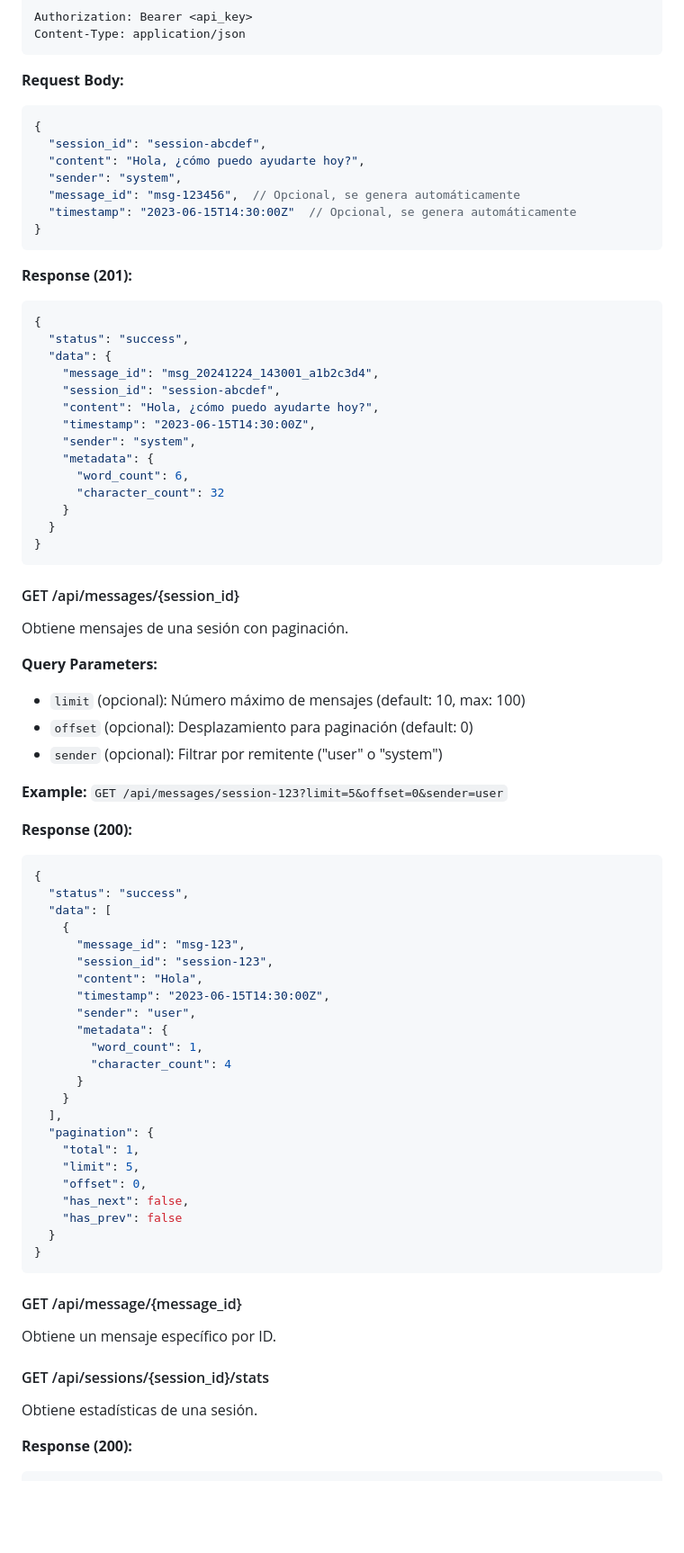
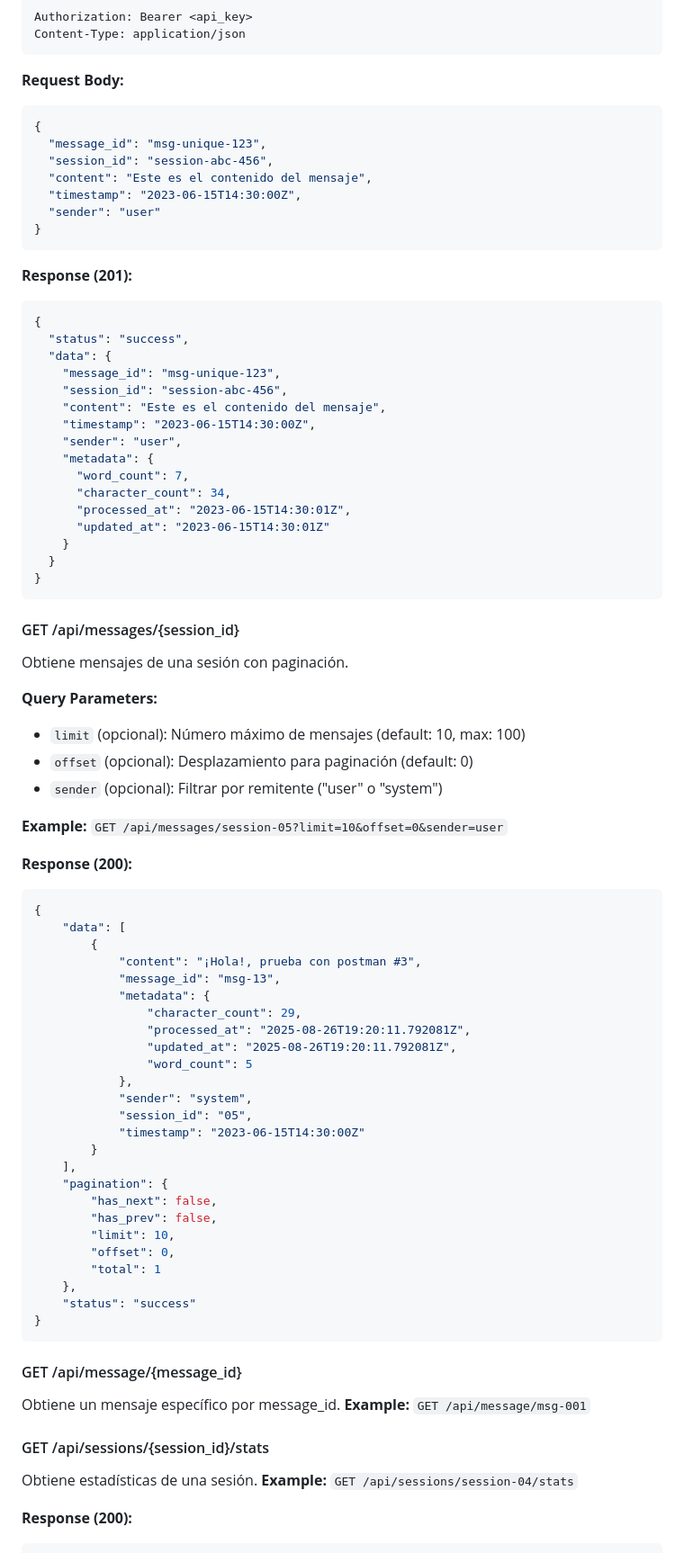
Before and after one commit to C-HH-S/API_Procesamiento_msg, a Markdown page: README.md, the part around the change printed below. Shown: that part at 90% size. Drawn GitHub-style; blank space fills up the shorter version.

````diff
--- a/README.md
+++ b/README.md
@@ -161,11 +176,11 @@ Content-Type: application/json
 **Request Body:**
 ```json
 {
-  "session_id": "session-abcdef",
-  "content": "Hola, ¿cómo puedo ayudarte hoy?",
-  "sender": "system",
-  "message_id": "msg-123456",  // Opcional, se genera automáticamente
-  "timestamp": "2023-06-15T14:30:00Z"  // Opcional, se genera automáticamente
+  "message_id": "msg-unique-123",
+  "session_id": "session-abc-456",
+  "content": "Este es el contenido del mensaje",
+  "timestamp": "2023-06-15T14:30:00Z",
+  "sender": "user"
 }
 ```
 
@@ -174,14 +189,16 @@ Content-Type: application/json
 {
   "status": "success",
   "data": {
-    "message_id": "msg_20241224_143001_a1b2c3d4",
-    "session_id": "session-abcdef",
-    "content": "Hola, ¿cómo puedo ayudarte hoy?",
+    "message_id": "msg-unique-123",
+    "session_id": "session-abc-456",
+    "content": "Este es el contenido del mensaje",
     "timestamp": "2023-06-15T14:30:00Z",
-    "sender": "system",
+    "sender": "user",
     "metadata": {
-      "word_count": 6,
-      "character_count": 32
+      "word_count": 7,
+      "character_count": 34,
+      "processed_at": "2023-06-15T14:30:01Z",
+      "updated_at": "2023-06-15T14:30:01Z"
     }
   }
 }
@@ -195,40 +212,44 @@ Obtiene mensajes de una sesión con paginación.
 - `offset` (opcional): Desplazamiento para paginación (default: 0)
 - `sender` (opcional): Filtrar por remitente ("user" o "system")
 
-**Example:** `GET /api/messages/session-123?limit=5&offset=0&sender=user`
+**Example:** `GET /api/messages/session-05?limit=10&offset=0&sender=user`
 
 **Response (200):**
 ```json
 {
-  "status": "success",
-  "data": [
-    {
-      "message_id": "msg-123",
-      "session_id": "session-123",
-      "content": "Hola",
-      "timestamp": "2023-06-15T14:30:00Z",
-      "sender": "user",
-      "metadata": {
-        "word_count": 1,
-        "character_count": 4
-      }
-    }
-  ],
-  "pagination": {
-    "total": 1,
-    "limit": 5,
-    "offset": 0,
-    "has_next": false,
-    "has_prev": false
-  }
+    "data": [
+        {
+            "content": "¡Hola!, prueba con postman #3",
+            "message_id": "msg-13",
+            "metadata": {
+                "character_count": 29,
+                "processed_at": "2025-08-26T19:20:11.792081Z",
+                "updated_at": "2025-08-26T19:20:11.792081Z",
+                "word_count": 5
+            },
+            "sender": "system",
+            "session_id": "05",
+            "timestamp": "2023-06-15T14:30:00Z"
+        }
+    ],
+    "pagination": {
+        "has_next": false,
+        "has_prev": false,
+        "limit": 10,
+        "offset": 0,
+        "total": 1
+    },
+    "status": "success"
 }
 ```
 
 #### GET /api/message/{message_id}
-Obtiene un mensaje específico por ID.
+Obtiene un mensaje específico por message_id.
+**Example:** `GET /api/message/msg-001`
 
 #### GET /api/sessions/{session_id}/stats
 Obtiene estadísticas de una sesión.
+**Example:** `GET /api/sessions/session-04/stats`
 
 **Response (200):**
 ```json
````
Also changed, not shown: other parts of README.md (+120 -204 lines).
